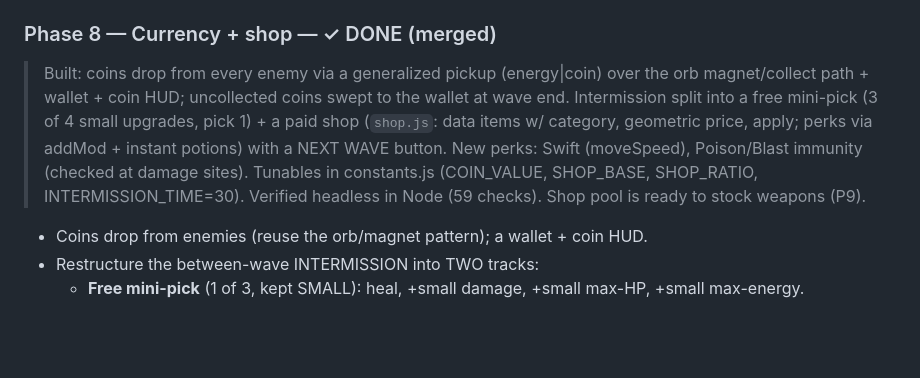
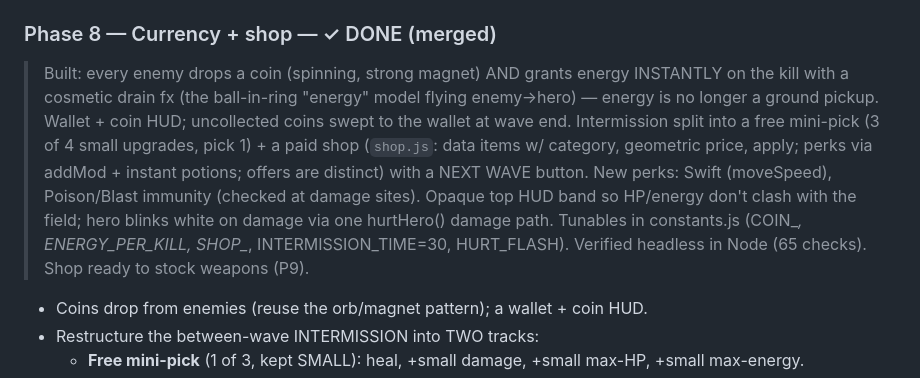
Before and after one commit to dinyorik/vertical-roguelite, a Markdown page: ROADMAP.md, the part around the change. Rendered like a GitHub page; blank space fills up the shorter version.

Commit message:
docs: sync ROADMAP Phase 8 note with post-review tweaks
energy-on-kill (drain fx) instead of an energy pickup; coins-only drop (spin + strong magnet); top HUD band; hero hit-flash; distinct shop offers; 65 headless checks.

```diff
--- a/ROADMAP.md
+++ b/ROADMAP.md
@@ -47,14 +47,17 @@ Shared mutable state (`entities`, `hero`, `round`, `ctx`) gets one home; watch f
 circular imports. (Full detail in the split work order.)
 
 ### Phase 8 — Currency + shop — ✓ DONE (merged)
-> Built: coins drop from every enemy via a generalized pickup (energy|coin) over
-> the orb magnet/collect path + wallet + coin HUD; uncollected coins swept to the
-> wallet at wave end. Intermission split into a free mini-pick (3 of 4 small
-> upgrades, pick 1) + a paid shop (`shop.js`: data items w/ category, geometric
-> price, apply; perks via addMod + instant potions) with a NEXT WAVE button.
-> New perks: Swift (moveSpeed), Poison/Blast immunity (checked at damage sites).
-> Tunables in constants.js (COIN_VALUE, SHOP_BASE, SHOP_RATIO, INTERMISSION_TIME=30).
-> Verified headless in Node (59 checks). Shop pool is ready to stock weapons (P9).
+> Built: every enemy drops a coin (spinning, strong magnet) AND grants energy
+> INSTANTLY on the kill with a cosmetic drain fx (the ball-in-ring "energy" model
+> flying enemy->hero) — energy is no longer a ground pickup. Wallet + coin HUD;
+> uncollected coins swept to the wallet at wave end. Intermission split into a free
+> mini-pick (3 of 4 small upgrades, pick 1) + a paid shop (`shop.js`: data items w/
+> category, geometric price, apply; perks via addMod + instant potions; offers are
+> distinct) with a NEXT WAVE button. New perks: Swift (moveSpeed), Poison/Blast
+> immunity (checked at damage sites). Opaque top HUD band so HP/energy don't clash
+> with the field; hero blinks white on damage via one hurtHero() damage path.
+> Tunables in constants.js (COIN_*, ENERGY_PER_KILL, SHOP_*, INTERMISSION_TIME=30,
+> HURT_FLASH). Verified headless in Node (65 checks). Shop ready to stock weapons (P9).
 - Coins drop from enemies (reuse the orb/magnet pattern); a wallet + coin HUD.
 - Restructure the between-wave INTERMISSION into TWO tracks:
   - **Free mini-pick** (1 of 3, kept SMALL): heal, +small damage, +small max-HP,
```
